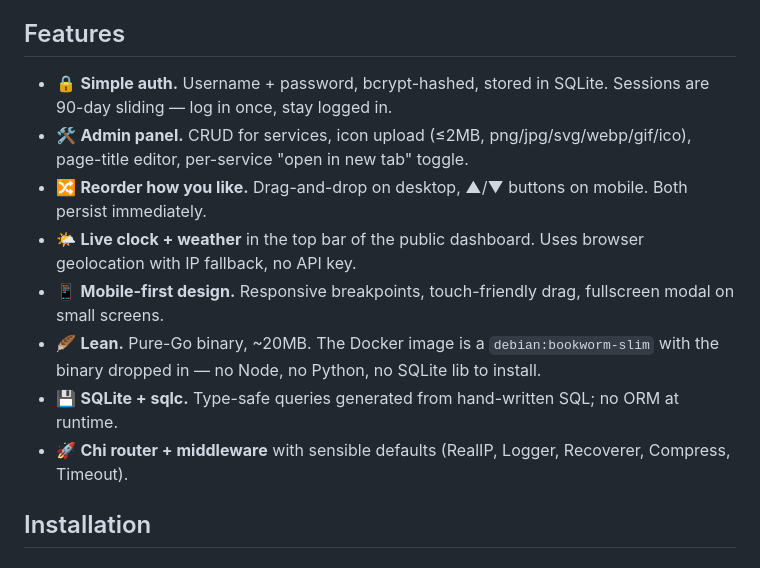
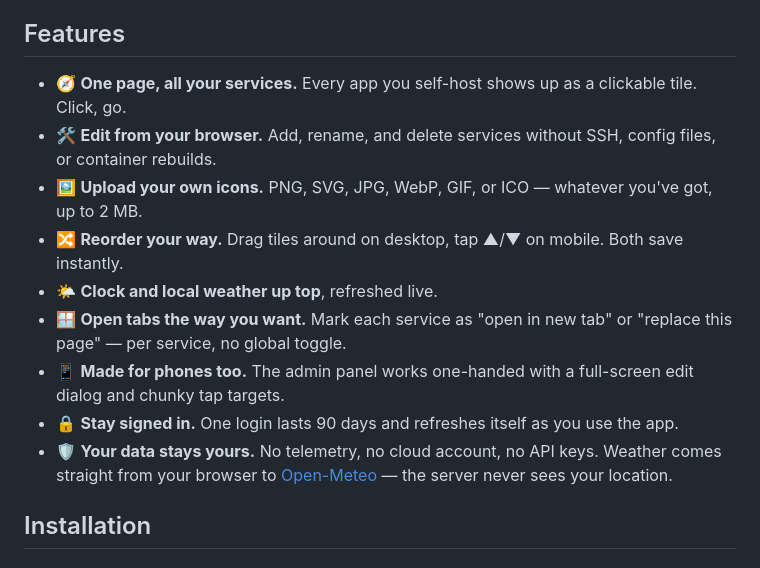
Before and after one commit to Azmekk/homelab-browser, a Markdown page: README.md, the part around the change. Rendered like a GitHub page.

Commit message:
README: rewrite Features for end users, not developers
Drops the implementation notes (chi middleware, sqlc, bcrypt, binary size)
and reframes every bullet around what the user gets: a dashboard tile per
service, browser-based editing, custom icon upload, drag or tap reorder,
clock and weather, per-service new-tab choice, mobile-first UI, long
sessions, and no telemetry.

Co-Authored-By: Claude Opus 4.7 (1M context) <noreply@anthropic.com>

```diff
--- a/README.md
+++ b/README.md
@@ -15,14 +15,15 @@ It's designed to be boring in the best sense:
 
 ## Features
 
-- 🔒 **Simple auth.** Username + password, bcrypt-hashed, stored in SQLite. Sessions are 90-day sliding — log in once, stay logged in.
-- 🛠 **Admin panel.** CRUD for services, icon upload (≤2MB, png/jpg/svg/webp/gif/ico), page-title editor, per-service "open in new tab" toggle.
-- 🔀 **Reorder how you like.** Drag-and-drop on desktop, ▲/▼ buttons on mobile. Both persist immediately.
-- 🌤 **Live clock + weather** in the top bar of the public dashboard. Uses browser geolocation with IP fallback, no API key.
-- 📱 **Mobile-first design.** Responsive breakpoints, touch-friendly drag, fullscreen modal on small screens.
-- 🪶 **Lean.** Pure-Go binary, ~20MB. The Docker image is a `debian:bookworm-slim` with the binary dropped in — no Node, no Python, no SQLite lib to install.
-- 💾 **SQLite + sqlc.** Type-safe queries generated from hand-written SQL; no ORM at runtime.
-- 🚀 **Chi router + middleware** with sensible defaults (RealIP, Logger, Recoverer, Compress, Timeout).
+- 🧭 **One page, all your services.** Every app you self-host shows up as a clickable tile. Click, go.
+- 🛠 **Edit from your browser.** Add, rename, and delete services without SSH, config files, or container rebuilds.
+- 🖼 **Upload your own icons.** PNG, SVG, JPG, WebP, GIF, or ICO — whatever you've got, up to 2 MB.
+- 🔀 **Reorder your way.** Drag tiles around on desktop, tap ▲/▼ on mobile. Both save instantly.
+- 🌤 **Clock and local weather up top**, refreshed live.
+- 🪟 **Open tabs the way you want.** Mark each service as "open in new tab" or "replace this page" — per service, no global toggle.
+- 📱 **Made for phones too.** The admin panel works one-handed with a full-screen edit dialog and chunky tap targets.
+- 🔒 **Stay signed in.** One login lasts 90 days and refreshes itself as you use the app.
+- 🛡 **Your data stays yours.** No telemetry, no cloud account, no API keys. Weather comes straight from your browser to [Open-Meteo](https://open-meteo.com/) — the server never sees your location.
 
 ## Installation
 
```
